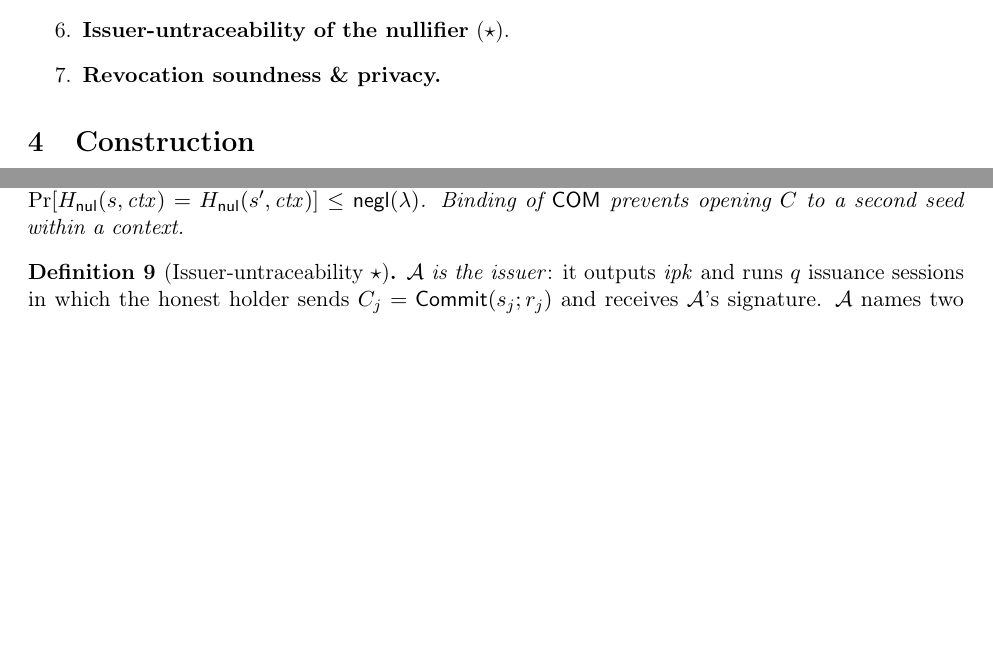
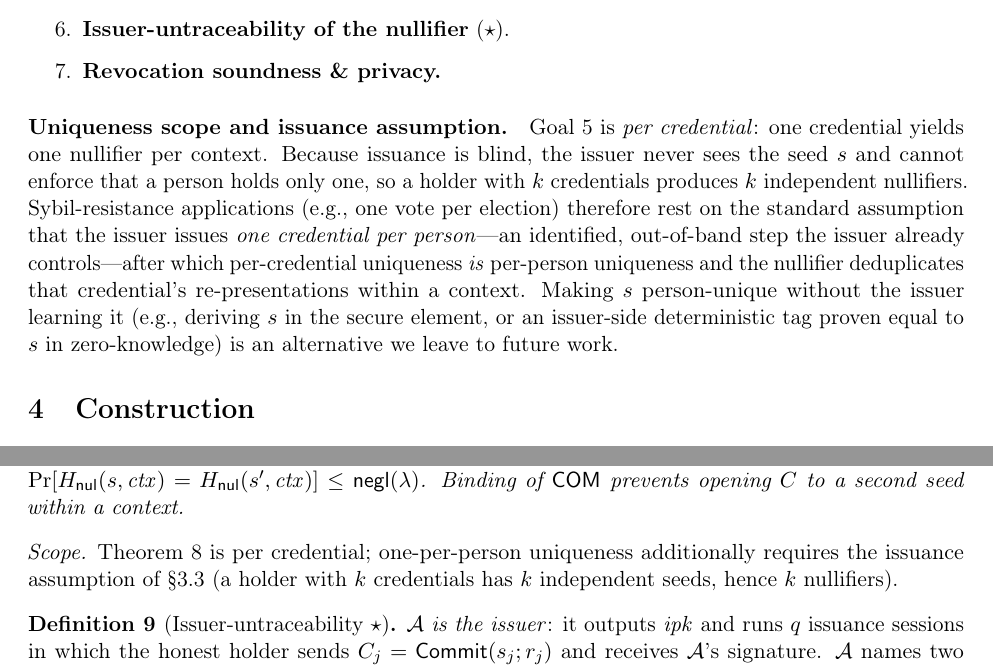
Before and after one commit to lukasjhan/longfellow, a LaTeX paper (paper/paper.tex): two parts of pages 4 and 8 of 15 before the commit and two parts of pages 4 and 9 of 16 after it, joined at a grey line, cut so that both start at the same text, the shorter picture padded with empty space. Compiled offline with pdfLaTeX.

Commit message:
docs(paper): scope nullifier uniqueness (per-credential) + issuance assumption
Address the per-credential vs. per-person uniqueness concern:
- §3 (goals): add 'Uniqueness scope and issuance assumption' -- nullifier uniqueness
  is per credential; blind issuance means the issuer cannot enforce one seed per
  person, so Sybil resistance assumes the issuer issues one credential per person
  (an identified step it controls), after which per-credential = per-person.
- §5: add a scope note to the nullifier uniqueness theorem pointing to that assumption.
Builds clean.

```diff
--- a/paper/paper.tex
+++ b/paper/paper.tex
@@ -232,6 +232,19 @@ and proven in zero knowledge, never revealed.
 \item \textbf{Issuer-untraceability of the nullifier} ($\star$).
 \item \textbf{Revocation soundness \& privacy.}
 \end{enumerate}
+
+\paragraph{Uniqueness scope and issuance assumption.}
+Goal~5 is \emph{per credential}: one credential yields one nullifier per context.
+Because issuance is blind, the issuer never sees the seed $s$ and cannot enforce that a
+person holds only one, so a holder with $k$ credentials produces $k$ independent
+nullifiers. Sybil-resistance applications (e.g., one vote per election) therefore rest
+on the standard assumption that the issuer issues \emph{one credential per
+person}---an identified, out-of-band step the issuer already controls---after which
+per-credential uniqueness \emph{is} per-person uniqueness and the nullifier
+deduplicates that credential's re-presentations within a context. Making $s$
+person-unique without the issuer learning it (e.g., deriving $s$ in the secure element,
+or an issuer-side deterministic tag proven equal to $s$ in zero-knowledge) is an
+alternative we leave to future work.
 
 % =====================================================================
 \section{Construction}\label{sec:construction}
@@ -495,6 +508,10 @@ presentations of one credential under one context carry identical $N$; and for $
 s'$, $\Pr[H_{\mathsf{nul}}(s,\mathit{ctx})=H_{\mathsf{nul}}(s',\mathit{ctx})]\le\mathsf{negl}(\lambda)$.
 Binding of $\mathsf{COM}$ prevents opening $C$ to a second seed within a context.
 \end{theorem}
+
+\noindent\emph{Scope.} Theorem~\ref{thm:nullunique} is per credential; one-per-person
+uniqueness additionally requires the issuance assumption of \S\ref{sec:goals} (a holder
+with $k$ credentials has $k$ independent seeds, hence $k$ nullifiers).
 
 \begin{definition}[Issuer-untraceability $\star$]\label{def:untrace}
 $\mathcal{A}$ \emph{is the issuer}: it outputs $\mathit{ipk}$ and runs $q$ issuance
```
